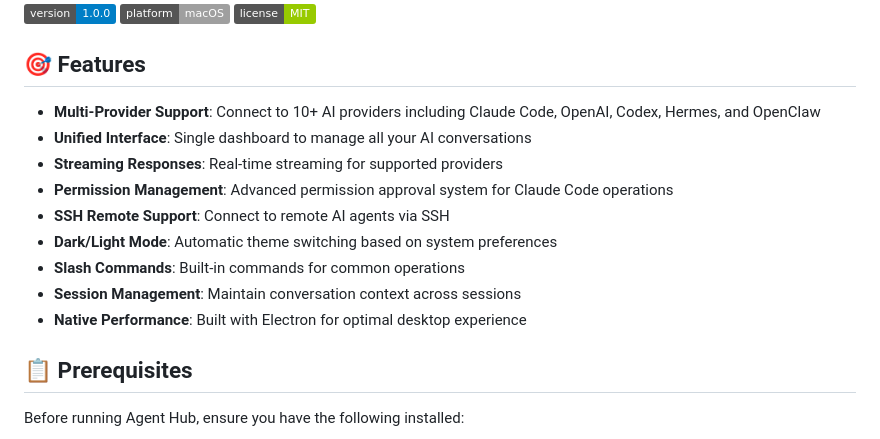
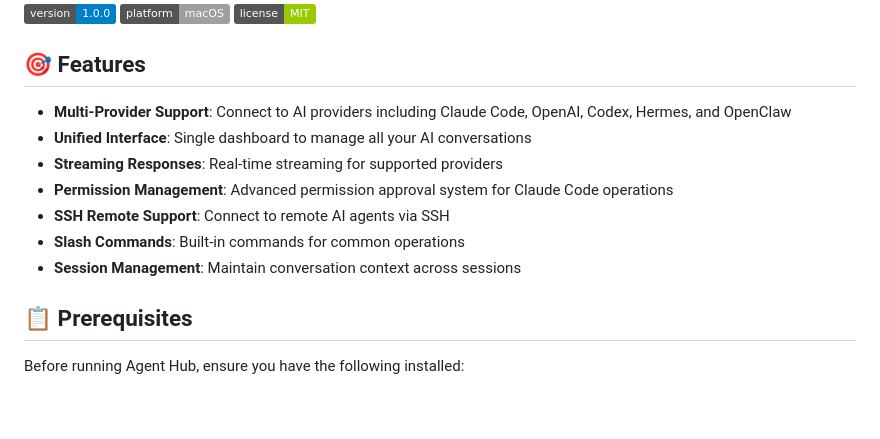
Before and after one commit to Potarix/agent-hub, a Markdown page: README.md, the part around the change. Rendered like a GitHub page; badges without logos; blank space fills up the shorter version.

Commit message:
features fix

```diff
--- a/README.md
+++ b/README.md
@@ -8,15 +8,13 @@ Imessage for your AI Agents. Chat with your hermes, Openclaw, Codex, and claude
 
 ## 🎯 Features
 
-- **Multi-Provider Support**: Connect to 10+ AI providers including Claude Code, OpenAI, Codex, Hermes, and OpenClaw
+- **Multi-Provider Support**: Connect to AI providers including Claude Code, OpenAI, Codex, Hermes, and OpenClaw
 - **Unified Interface**: Single dashboard to manage all your AI conversations
 - **Streaming Responses**: Real-time streaming for supported providers
 - **Permission Management**: Advanced permission approval system for Claude Code operations
 - **SSH Remote Support**: Connect to remote AI agents via SSH
-- **Dark/Light Mode**: Automatic theme switching based on system preferences
 - **Slash Commands**: Built-in commands for common operations
 - **Session Management**: Maintain conversation context across sessions
-- **Native Performance**: Built with Electron for optimal desktop experience
 
 ## 📋 Prerequisites
 
```
